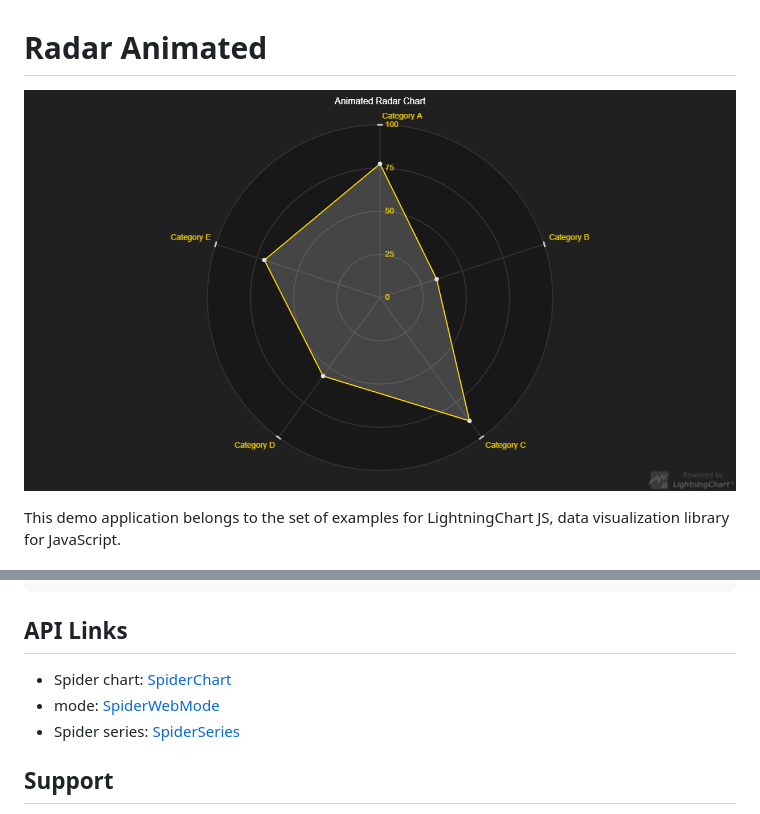
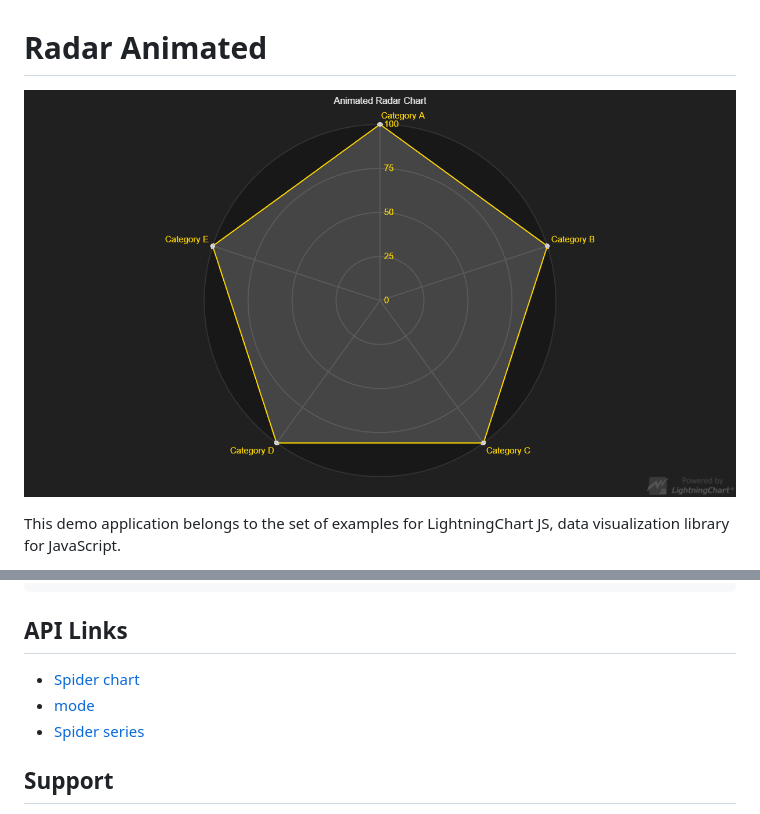
Before and after one commit to Arction/lcjs-example-0401-spiderAnimated, a Markdown page: README.md, 2 parts joined by grey strips. Rendered like a GitHub page; pictures changed too: spiderAnimated.png.

```diff
--- a/README.md
+++ b/README.md
@@ -39,9 +39,9 @@ setInterval(() => {
 
 ## API Links
 
-* Spider chart: [SpiderChart]
-* mode: [SpiderWebMode]
-* Spider series: [SpiderSeries]
+* [Spider chart]
+* [mode]
+* [Spider series]
 
 
 ## Support
```
Also changed, not shown: other parts of README.md (+3 -3 lines), 2 other files.
